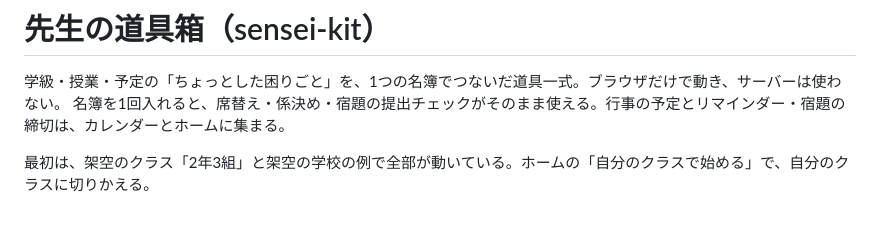
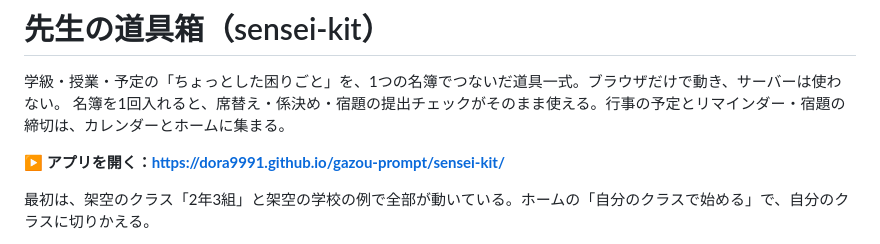
Before and after one commit to dora9991/gazou-prompt, a Markdown page: sensei-kit/README.md, the part around the change. Rendered like a GitHub page; blank space fills up the shorter version.

Commit message:
先生の道具箱：README に公開URLを書き足す
Co-Authored-By: Claude Opus 5.5 <noreply@anthropic.com>
Claude-Session: https://claude.ai/code/session_01TW9YQQDJePYQhSEN1SX8gB

```diff
--- a/sensei-kit/README.md
+++ b/sensei-kit/README.md
@@ -2,6 +2,8 @@
 
 学級・授業・予定の「ちょっとした困りごと」を、1つの名簿でつないだ道具一式。ブラウザだけで動き、サーバーは使わない。
 名簿を1回入れると、席替え・係決め・宿題の提出チェックがそのまま使える。行事の予定とリマインダー・宿題の締切は、カレンダーとホームに集まる。
+
+**▶ アプリを開く：https://dora9991.github.io/gazou-prompt/sensei-kit/**
 
 最初は、架空のクラス「2年3組」と架空の学校の例で全部が動いている。ホームの「自分のクラスで始める」で、自分のクラスに切りかえる。
 
```
